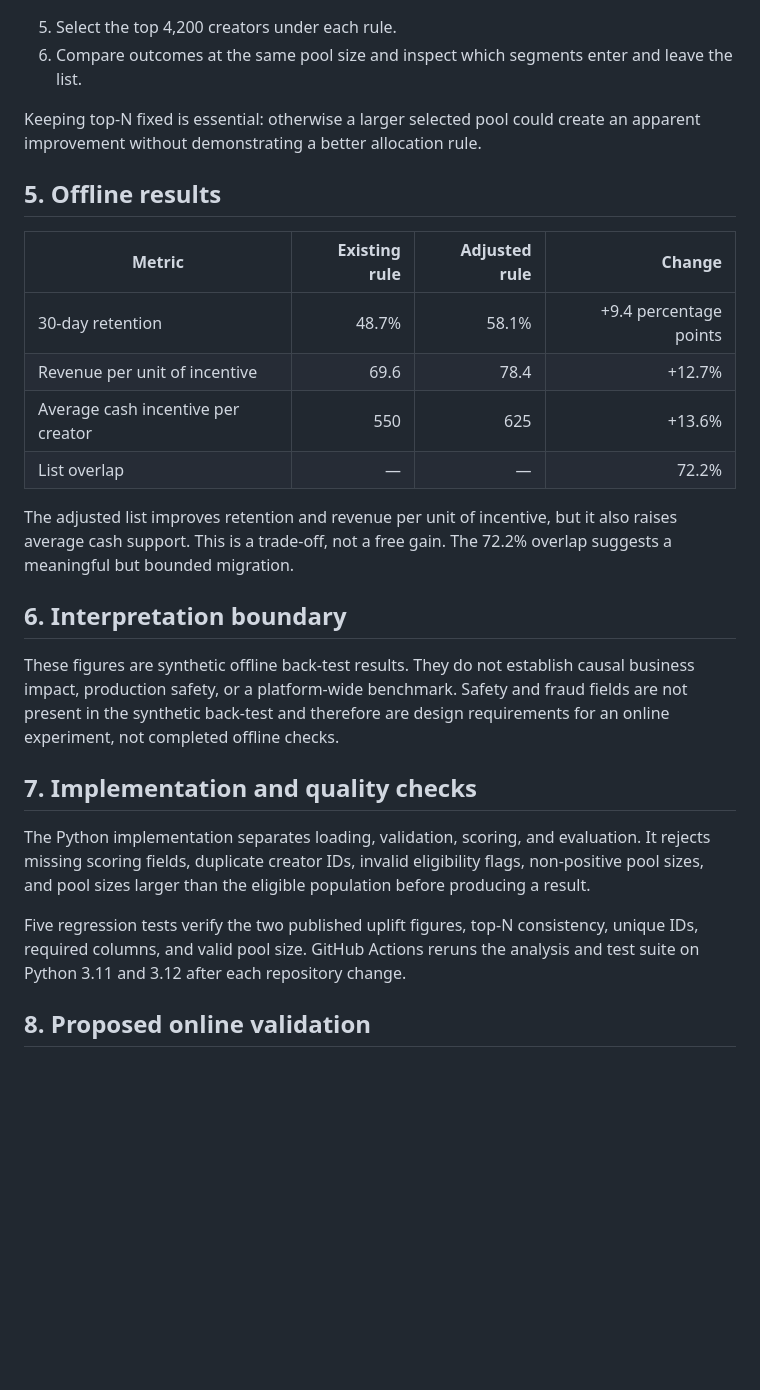
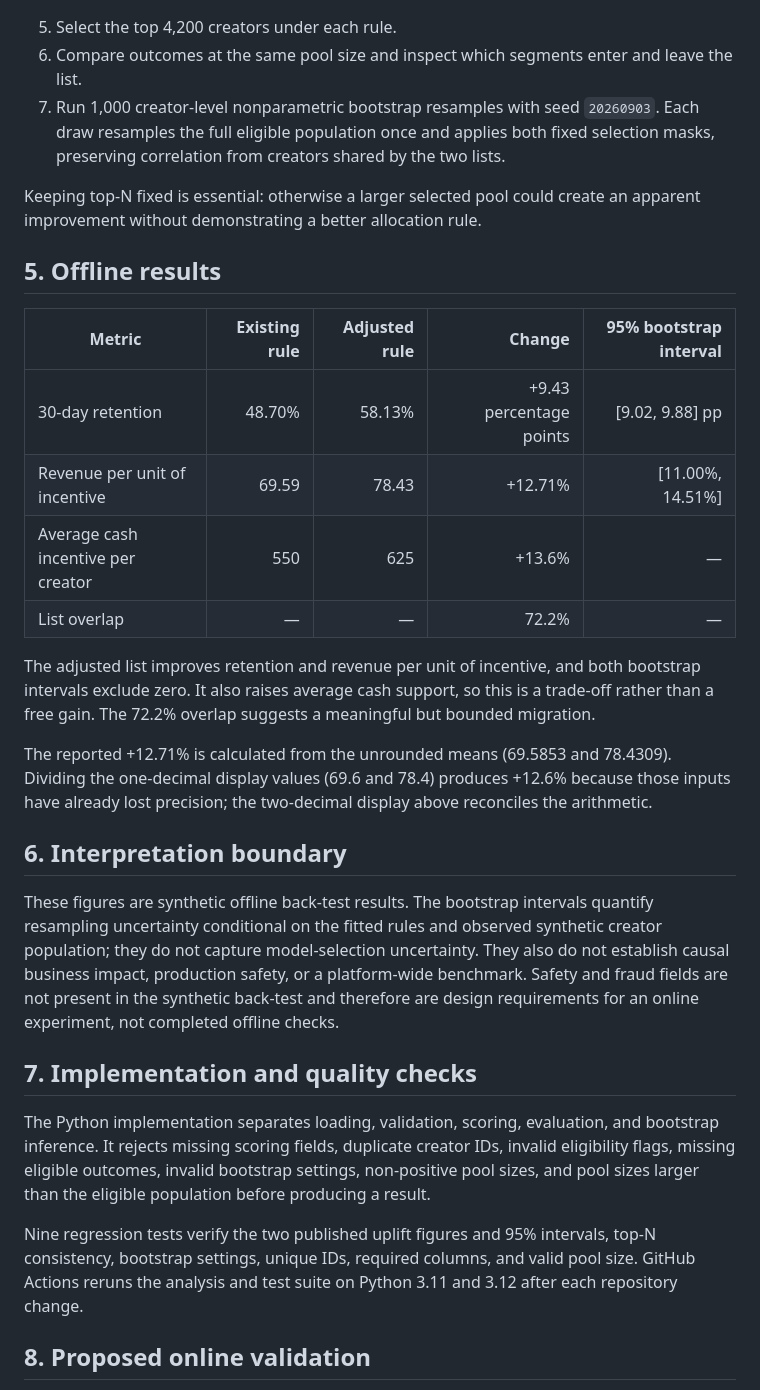
Before and after one commit to QILU-622/creator-value-analysis, a Markdown page: TECHNICAL_REPORT.md, the part around the change. Rendered like a GitHub page; blank space fills up the shorter version.

Commit message:
Explain bootstrap method and rounding

```diff
--- a/TECHNICAL_REPORT.md
+++ b/TECHNICAL_REPORT.md
@@ -38,29 +38,32 @@ The decision is not “which creators look valuable?” It is: **which creators
 
 5. Select the top 4,200 creators under each rule.
 6. Compare outcomes at the same pool size and inspect which segments enter and leave the list.
+7. Run 1,000 creator-level nonparametric bootstrap resamples with seed `20260903`. Each draw resamples the full eligible population once and applies both fixed selection masks, preserving correlation from creators shared by the two lists.
 
 Keeping top-N fixed is essential: otherwise a larger selected pool could create an apparent improvement without demonstrating a better allocation rule.
 
 ## 5. Offline results
 
-| Metric | Existing rule | Adjusted rule | Change |
-|---|---:|---:|---:|
-| 30-day retention | 48.7% | 58.1% | +9.4 percentage points |
-| Revenue per unit of incentive | 69.6 | 78.4 | +12.7% |
-| Average cash incentive per creator | 550 | 625 | +13.6% |
-| List overlap | — | — | 72.2% |
+| Metric | Existing rule | Adjusted rule | Change | 95% bootstrap interval |
+|---|---:|---:|---:|---:|
+| 30-day retention | 48.70% | 58.13% | +9.43 percentage points | [9.02, 9.88] pp |
+| Revenue per unit of incentive | 69.59 | 78.43 | +12.71% | [11.00%, 14.51%] |
+| Average cash incentive per creator | 550 | 625 | +13.6% | — |
+| List overlap | — | — | 72.2% | — |
 
-The adjusted list improves retention and revenue per unit of incentive, but it also raises average cash support. This is a trade-off, not a free gain. The 72.2% overlap suggests a meaningful but bounded migration.
+The adjusted list improves retention and revenue per unit of incentive, and both bootstrap intervals exclude zero. It also raises average cash support, so this is a trade-off rather than a free gain. The 72.2% overlap suggests a meaningful but bounded migration.
+
+The reported +12.71% is calculated from the unrounded means (69.5853 and 78.4309). Dividing the one-decimal display values (69.6 and 78.4) produces +12.6% because those inputs have already lost precision; the two-decimal display above reconciles the arithmetic.
 
 ## 6. Interpretation boundary
 
-These figures are synthetic offline back-test results. They do not establish causal business impact, production safety, or a platform-wide benchmark. Safety and fraud fields are not present in the synthetic back-test and therefore are design requirements for an online experiment, not completed offline checks.
+These figures are synthetic offline back-test results. The bootstrap intervals quantify resampling uncertainty conditional on the fitted rules and observed synthetic creator population; they do not capture model-selection uncertainty. They also do not establish causal business impact, production safety, or a platform-wide benchmark. Safety and fraud fields are not present in the synthetic back-test and therefore are design requirements for an online experiment, not completed offline checks.
 
 ## 7. Implementation and quality checks
 
-The Python implementation separates loading, validation, scoring, and evaluation. It rejects missing scoring fields, duplicate creator IDs, invalid eligibility flags, non-positive pool sizes, and pool sizes larger than the eligible population before producing a result.
+The Python implementation separates loading, validation, scoring, evaluation, and bootstrap inference. It rejects missing scoring fields, duplicate creator IDs, invalid eligibility flags, missing eligible outcomes, invalid bootstrap settings, non-positive pool sizes, and pool sizes larger than the eligible population before producing a result.
 
-Five regression tests verify the two published uplift figures, top-N consistency, unique IDs, required columns, and valid pool size. GitHub Actions reruns the analysis and test suite on Python 3.11 and 3.12 after each repository change.
+Nine regression tests verify the two published uplift figures and 95% intervals, top-N consistency, bootstrap settings, unique IDs, required columns, and valid pool size. GitHub Actions reruns the analysis and test suite on Python 3.11 and 3.12 after each repository change.
 
 ## 8. Proposed online validation
 
```
